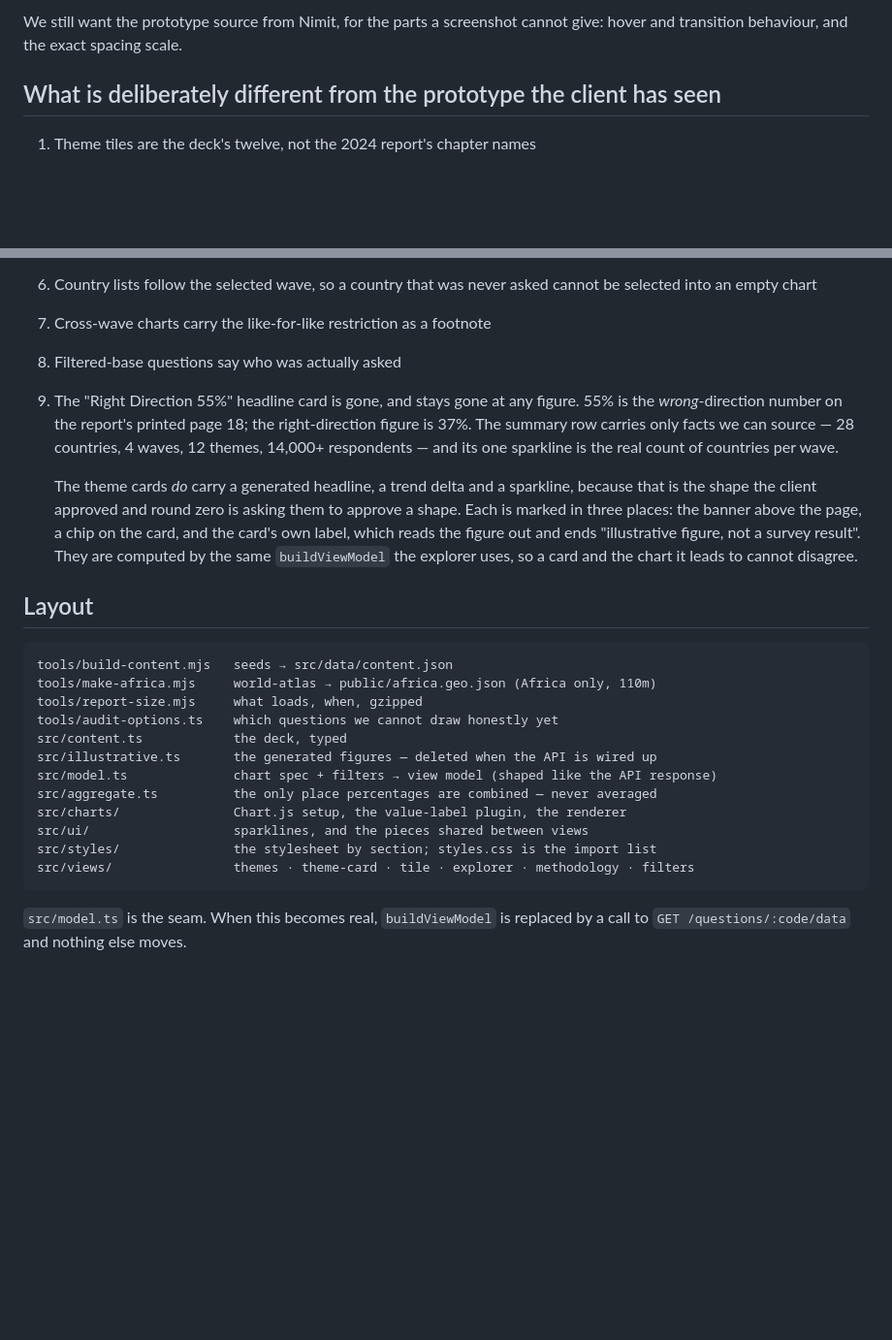
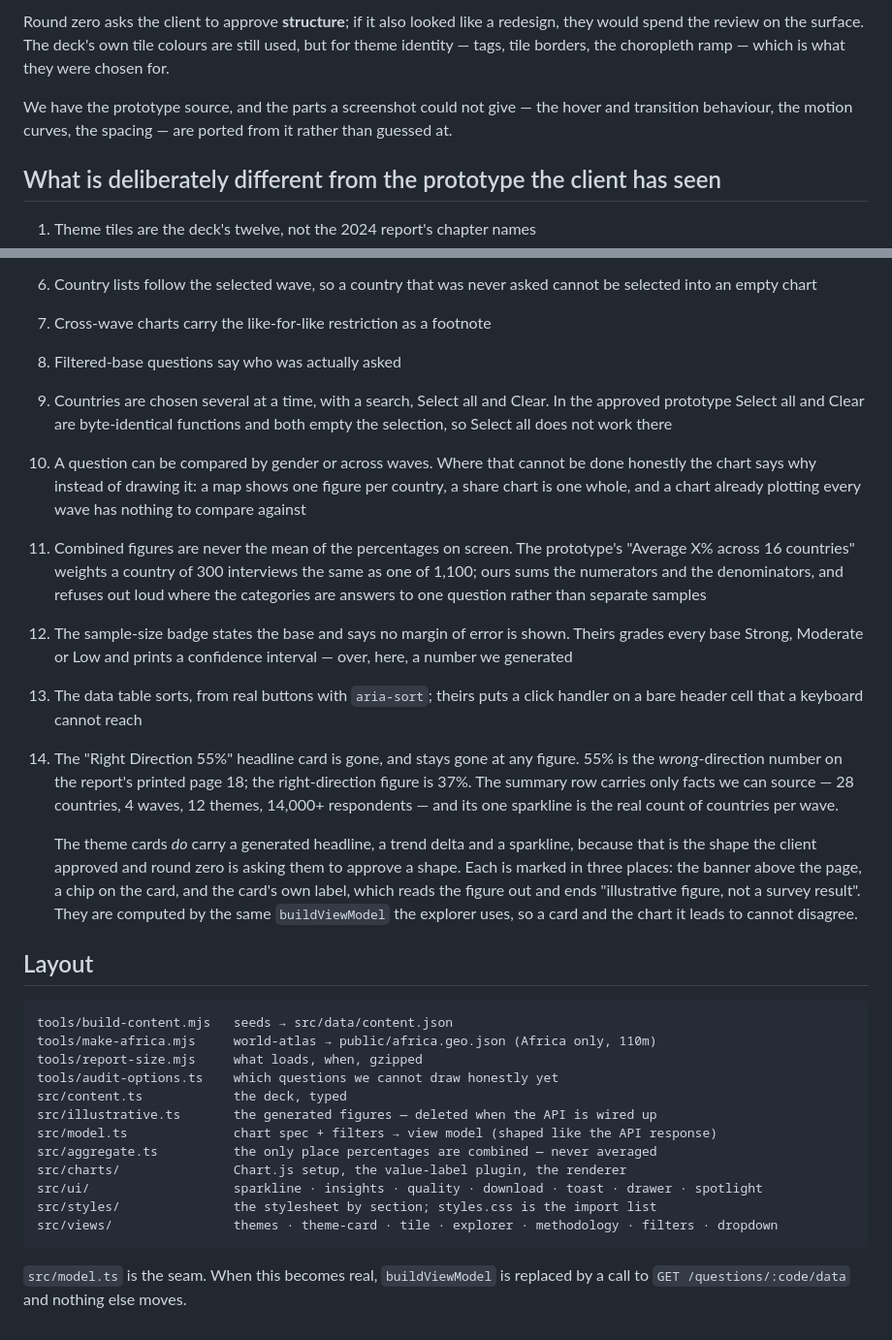
Before and after one commit to Yash-TDF/afys-prototype-deployment, a Markdown page: README.md, 2 parts joined by grey strips. Shown at 97% size. Drawn GitHub-style; blank space fills up the shorter version.

````diff
--- a/README.md
+++ b/README.md
@@ -107,6 +116,12 @@ borders, the choropleth ramp — which is what they were chosen for.
 
-We still want the prototype source from Nimit, for the parts a screenshot cannot
-give: hover and transition behaviour, and the exact spacing scale.
+Round zero asks the client to approve **structure**; if it also looked like a
+redesign, they would spend the review on the surface. The deck's own tile colours
+are still used, but for theme identity — tags, tile borders, the choropleth ramp —
+which is what they were chosen for.
+
+We have the prototype source, and the parts a screenshot could not give — the
+hover and transition behaviour, the motion curves, the spacing — are ported from
+it rather than guessed at.
 
 ## What is deliberately different from the prototype the client has seen
 
@@ -119,19 +134,36 @@ give: hover and transition behaviour, and the exact spacing scale.
    cannot be selected into an empty chart
 7. Cross-wave charts carry the like-for-like restriction as a footnote
 8. Filtered-base questions say who was actually asked
-9. The "Right Direction 55%" headline card is gone, and stays gone at any figure.
-   55% is the *wrong*-direction number on the report's printed page 18; the
-   right-direction figure is 37%. The summary row carries only facts we can
-   source — 28 countries, 4 waves, 12 themes, 14,000+ respondents — and its one
-   sparkline is the real count of countries per wave.
+9. Countries are chosen several at a time, with a search, Select all and Clear.
+   In the approved prototype Select all and Clear are byte-identical functions
+   and both empty the selection, so Select all does not work there
+10. A question can be compared by gender or across waves. Where that cannot be
+    done honestly the chart says why instead of drawing it: a map shows one
+    figure per country, a share chart is one whole, and a chart already plotting
+    every wave has nothing to compare against
+11. Combined figures are never the mean of the percentages on screen. The
+    prototype's "Average X% across 16 countries" weights a country of 300
+    interviews the same as one of 1,100; ours sums the numerators and the
+    denominators, and refuses out loud where the categories are answers to one
+    question rather than separate samples
+12. The sample-size badge states the base and says no margin of error is shown.
+    Theirs grades every base Strong, Moderate or Low and prints a confidence
+    interval — over, here, a number we generated
+13. The data table sorts, from real buttons with `aria-sort`; theirs puts a click
+    handler on a bare header cell that a keyboard cannot reach
+14. The "Right Direction 55%" headline card is gone, and stays gone at any
+    figure. 55% is the *wrong*-direction number on the report's printed page 18;
+    the right-direction figure is 37%. The summary row carries only facts we can
+    source — 28 countries, 4 waves, 12 themes, 14,000+ respondents — and its one
+    sparkline is the real count of countries per wave.
 
-   The theme cards *do* carry a generated headline, a trend delta and a
-   sparkline, because that is the shape the client approved and round zero is
-   asking them to approve a shape. Each is marked in three places: the banner
-   above the page, a chip on the card, and the card's own label, which reads the
-   figure out and ends "illustrative figure, not a survey result". They are
-   computed by the same `buildViewModel` the explorer uses, so a card and the
-   chart it leads to cannot disagree.
+    The theme cards *do* carry a generated headline, a trend delta and a
+    sparkline, because that is the shape the client approved and round zero is
+    asking them to approve a shape. Each is marked in three places: the banner
+    above the page, a chip on the card, and the card's own label, which reads the
+    figure out and ends "illustrative figure, not a survey result". They are
+    computed by the same `buildViewModel` the explorer uses, so a card and the
+    chart it leads to cannot disagree.
 
 ## Layout
 
@@ -145,9 +177,9 @@ src/illustrative.ts       the generated figures — deleted when the API is wire
 src/model.ts              chart spec + filters → view model (shaped like the API response)
 src/aggregate.ts          the only place percentages are combined — never averaged
 src/charts/               Chart.js setup, the value-label plugin, the renderer
-src/ui/                   sparklines, and the pieces shared between views
+src/ui/                   sparkline · insights · quality · download · toast · drawer · spotlight
 src/styles/               the stylesheet by section; styles.css is the import list
-src/views/                themes · theme-card · tile · explorer · methodology · filters
+src/views/                themes · theme-card · tile · explorer · methodology · filters · dropdown
 ```
 
 `src/model.ts` is the seam. When this becomes real, `buildViewModel` is replaced by
````
Also changed, not shown: other parts of README.md (+30 -21 lines).
